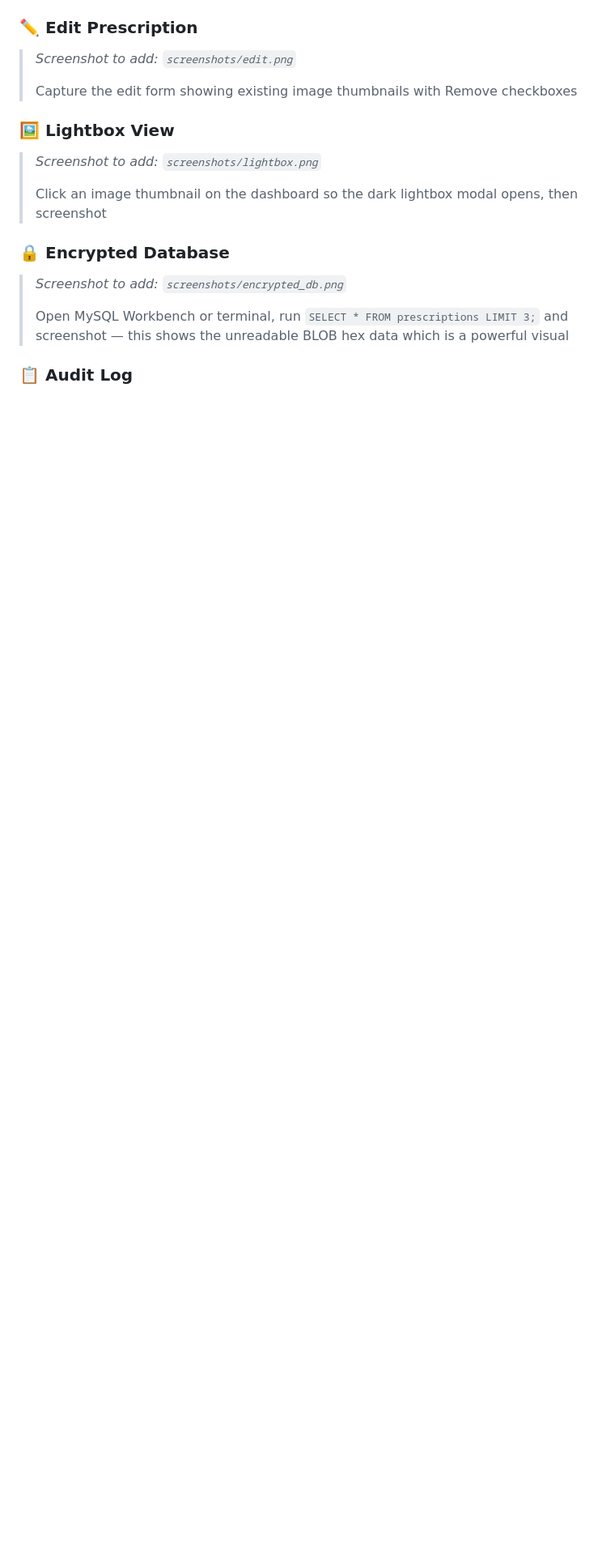
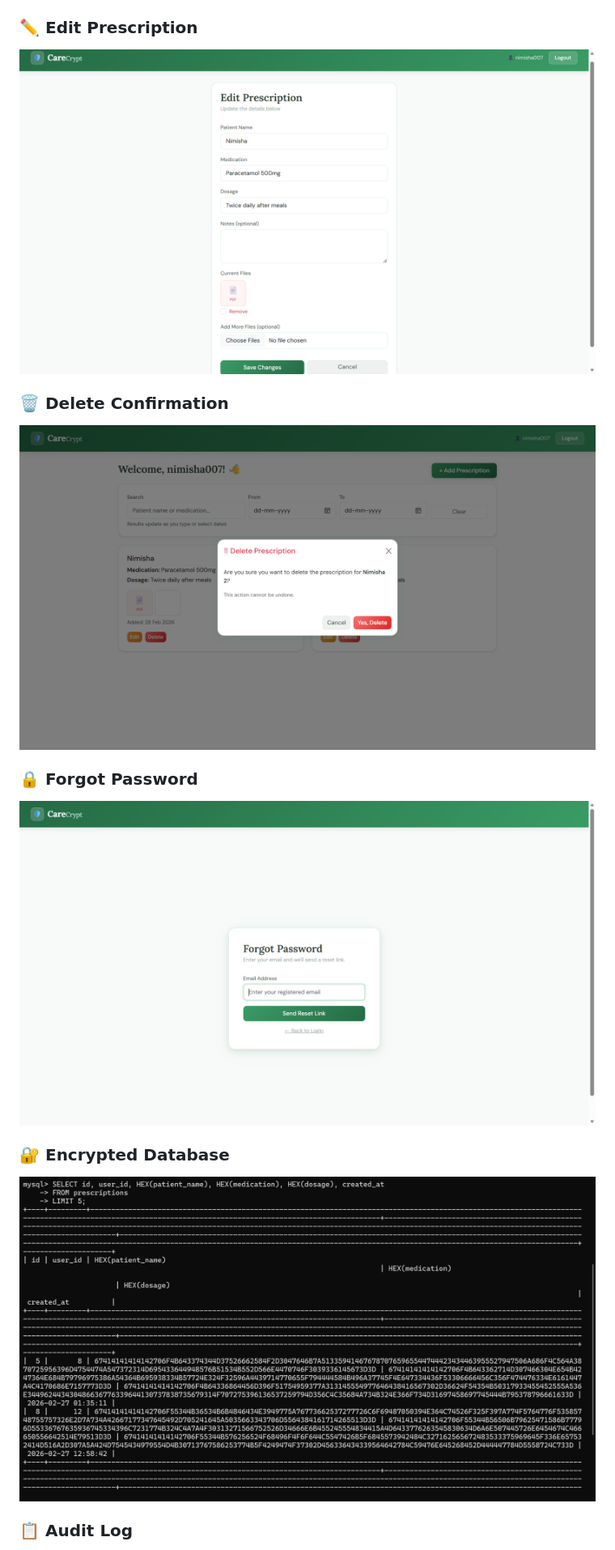
Before and after one commit to nimishaaaaaw/CareCrypt, a Markdown page: README.md, the part around one of its changes. Shown at 81% size. Drawn GitHub-style; blank space fills up the shorter version.

```diff
--- a/README.md
+++ b/README.md
@@ -131,17 +123,14 @@ timestamp
 
 ### ✏️ Edit Prescription
-> *Screenshot to add: `screenshots/edit.png`*
->
-> Capture the edit form showing existing image thumbnails with Remove checkboxes
+![Edit Prescription](screenshots/editpres.png)
 
-### 🖼️ Lightbox View
-> *Screenshot to add: `screenshots/lightbox.png`*
->
-> Click an image thumbnail on the dashboard so the dark lightbox modal opens, then screenshot
+### 🗑️ Delete Confirmation
+![Delete](screenshots/delete.png)
 
-### 🔒 Encrypted Database
-> *Screenshot to add: `screenshots/encrypted_db.png`*
->
-> Open MySQL Workbench or terminal, run `SELECT * FROM prescriptions LIMIT 3;` and screenshot — this shows the unreadable BLOB hex data which is a powerful visual
+### 🔒 Forgot Password
+![Forgot Password](screenshots/forgotpassword.png)
+
+### 🔐 Encrypted Database
+![Encrypted DB](screenshots/encrypted.png)
 
 ### 📋 Audit Log
```
Also changed, not shown: other parts of README.md (+8 -19 lines).
